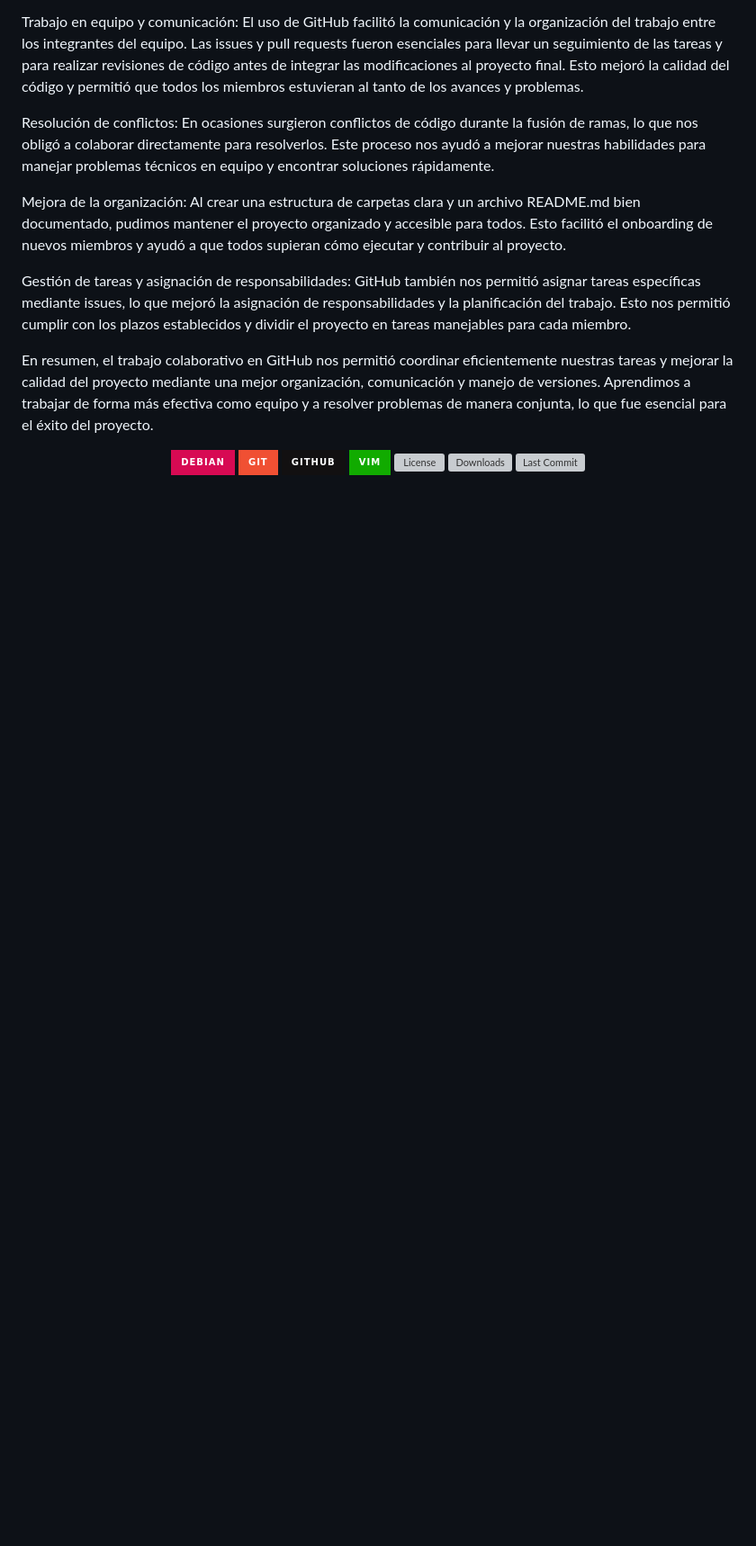
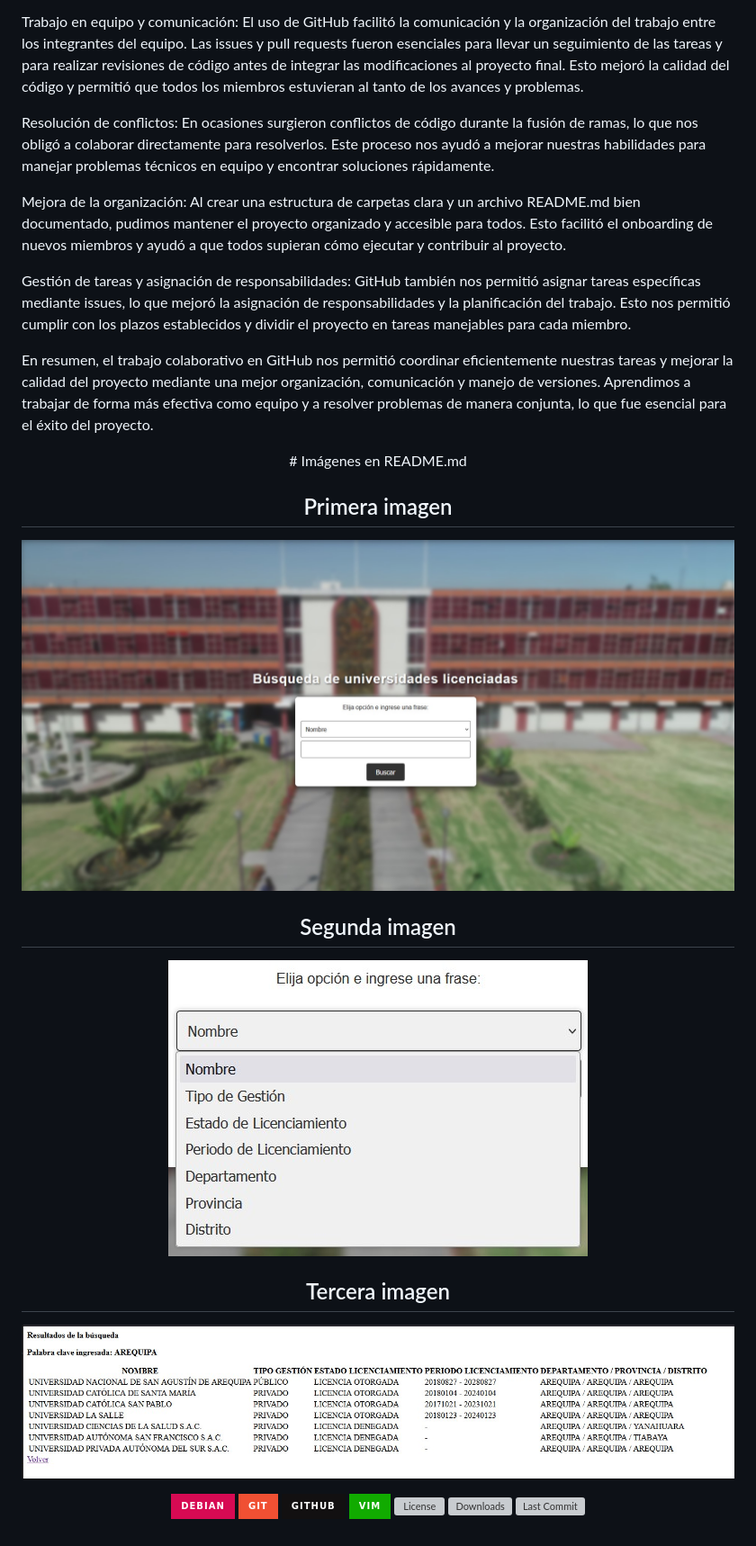
Before and after one commit to JerryAndersonh/Universidades_CGI, a Markdown page: README.md, the part around the change printed below. Shown: that part at 90% size. Rendered like a GitHub page; badges without logos; blank space fills up the shorter version; grey boxes are pictures that could not be loaded.

Commit message:
version final de readme

```diff
--- a/README.md
+++ b/README.md
@@ -346,8 +354,18 @@ En resumen, el trabajo colaborativo en GitHub nos permitió coordinar eficientem
 [Java]: https://img.shields.io/badge/java-%23ED8B00.svg?style=for-the-badge&logo=java&logoColor=white
 [java-site]: https://docs.oracle.com/javase/tutorial/
 
+<div align="center">
+# Imágenes en README.md
 
-<div align="center">
+## Primera imagen
+![Frontend](informe/img1.jpg)
+
+## Segunda imagen
+![Busqueda por Departamento](informe/img2.jpg)
+
+## Tercera imagen
+![Resultado](informe/img3.jpg)
+
 
 [![Debian][Debian]][debian-site]
 [![Git][Git]][git-site]
```
Also changed, not shown: other parts of README.md (+9 -1 lines).
